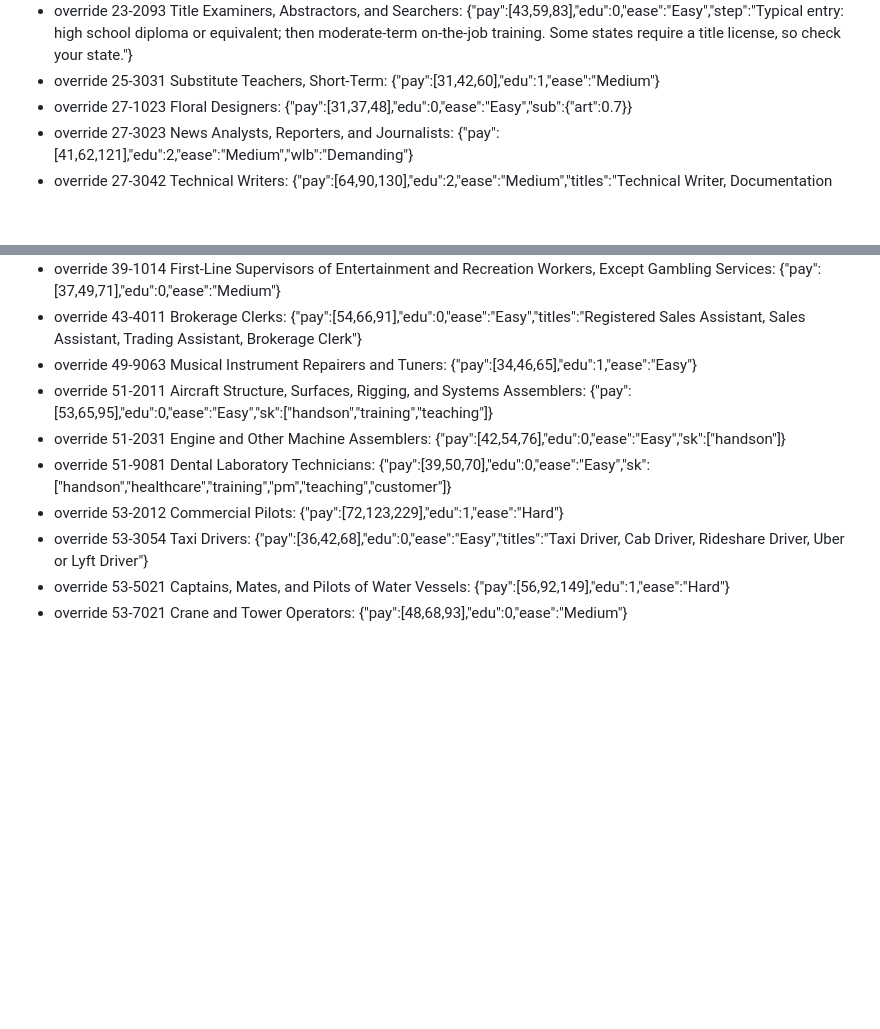
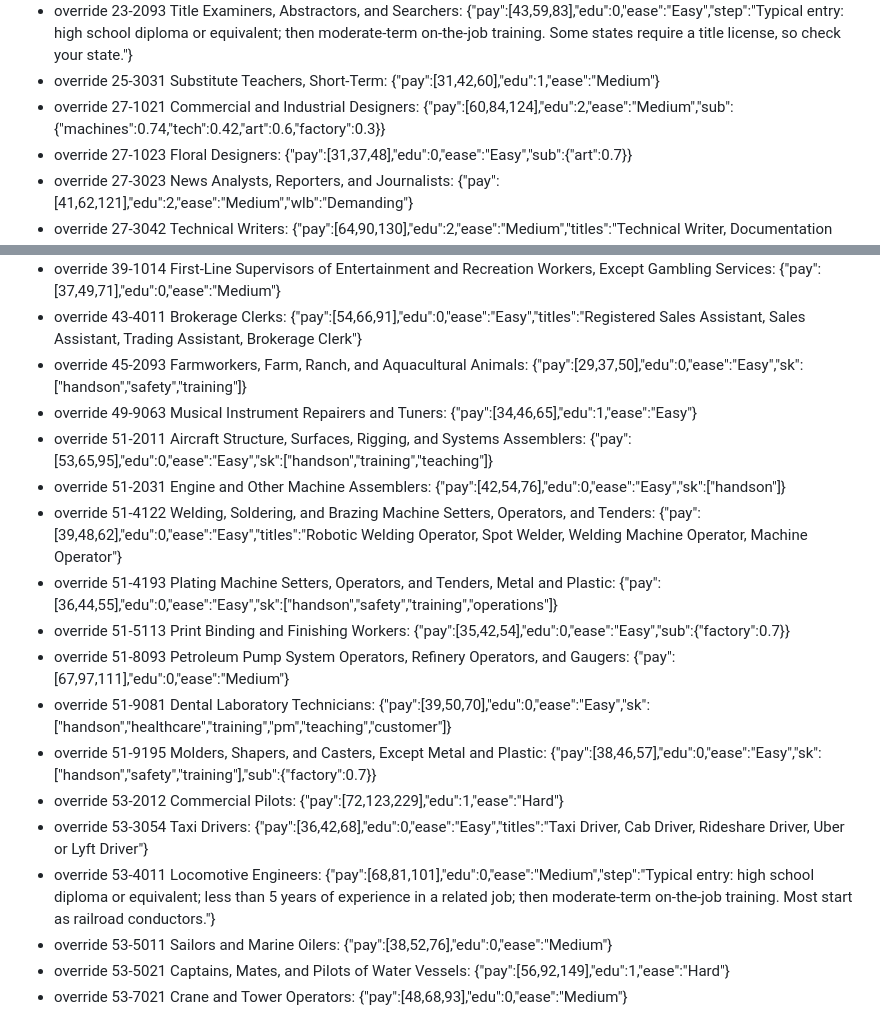
Before and after one commit to bjohnso88/career-combine, a Markdown page: tools/build-report.md, 2 parts joined by grey strips. Rendered like a GitHub page; blank space fills up the shorter version.

Commit message:
Rebuild careers-bls.js from latest BLS and O*NET data

```diff
--- a/tools/build-report.md
+++ b/tools/build-report.md
@@ -31,6 +31,7 @@ Each trait is rescaled with a straight-line fit from O*NET's measure to the hand
 - override 17-3027 Mechanical Engineering Technologists and Technicians: {"pay":[54,75,97],"edu":1,"ease":"Easy","wlb":"Mixed"}
 - override 23-2093 Title Examiners, Abstractors, and Searchers: {"pay":[43,59,83],"edu":0,"ease":"Easy","step":"Typical entry: high school diploma or equivalent; then moderate-term on-the-job training. Some states require a title license, so check your state."}
 - override 25-3031 Substitute Teachers, Short-Term: {"pay":[31,42,60],"edu":1,"ease":"Medium"}
+- override 27-1021 Commercial and Industrial Designers: {"pay":[60,84,124],"edu":2,"ease":"Medium","sub":{"machines":0.74,"tech":0.42,"art":0.6,"factory":0.3}}
 - override 27-1023 Floral Designers: {"pay":[31,37,48],"edu":0,"ease":"Easy","sub":{"art":0.7}}
 - override 27-3023 News Analysts, Reporters, and Journalists: {"pay":[41,62,121],"edu":2,"ease":"Medium","wlb":"Demanding"}
 - override 27-3042 Technical Writers: {"pay":[64,90,130],"edu":2,"ease":"Medium","titles":"Technical Writer, Documentation Specialist, Engineering Writer, Information Developer"}
@@ -45,12 +46,20 @@ Each trait is rescaled with a straight-line fit from O*NET's measure to the hand
 - override 33-9021 Private Detectives and Investigators: {"pay":[39,51,86],"edu":0,"ease":"Medium"}
 - override 39-1014 First-Line Supervisors of Entertainment and Recreation Workers, Except Gambling Services: {"pay":[37,49,71],"edu":0,"ease":"Medium"}
 - override 43-4011 Brokerage Clerks: {"pay":[54,66,91],"edu":0,"ease":"Easy","titles":"Registered Sales Assistant, Sales Assistant, Trading Assistant, Brokerage Clerk"}
+- override 45-2093 Farmworkers, Farm, Ranch, and Aquacultural Animals: {"pay":[29,37,50],"edu":0,"ease":"Easy","sk":["handson","safety","training"]}
 - override 49-9063 Musical Instrument Repairers and Tuners: {"pay":[34,46,65],"edu":1,"ease":"Easy"}
 - override 51-2011 Aircraft Structure, Surfaces, Rigging, and Systems Assemblers: {"pay":[53,65,95],"edu":0,"ease":"Easy","sk":["handson","training","teaching"]}
 - override 51-2031 Engine and Other Machine Assemblers: {"pay":[42,54,76],"edu":0,"ease":"Easy","sk":["handson"]}
+- override 51-4122 Welding, Soldering, and Brazing Machine Setters, Operators, and Tenders: {"pay":[39,48,62],"edu":0,"ease":"Easy","titles":"Robotic Welding Operator, Spot Welder, Welding Machine Operator, Machine Operator"}
+- override 51-4193 Plating Machine Setters, Operators, and Tenders, Metal and Plastic: {"pay":[36,44,55],"edu":0,"ease":"Easy","sk":["handson","safety","training","operations"]}
+- override 51-5113 Print Binding and Finishing Workers: {"pay":[35,42,54],"edu":0,"ease":"Easy","sub":{"factory":0.7}}
+- override 51-8093 Petroleum Pump System Operators, Refinery Operators, and Gaugers: {"pay":[67,97,111],"edu":0,"ease":"Medium"}
 - override 51-9081 Dental Laboratory Technicians: {"pay":[39,50,70],"edu":0,"ease":"Easy","sk":["handson","healthcare","training","pm","teaching","customer"]}
+- override 51-9195 Molders, Shapers, and Casters, Except Metal and Plastic: {"pay":[38,46,57],"edu":0,"ease":"Easy","sk":["handson","safety","training"],"sub":{"factory":0.7}}
 - override 53-2012 Commercial Pilots: {"pay":[72,123,229],"edu":1,"ease":"Hard"}
 - override 53-3054 Taxi Drivers: {"pay":[36,42,68],"edu":0,"ease":"Easy","titles":"Taxi Driver, Cab Driver, Rideshare Driver, Uber or Lyft Driver"}
+- override 53-4011 Locomotive Engineers: {"pay":[68,81,101],"edu":0,"ease":"Medium","step":"Typical entry: high school diploma or equivalent; less than 5 years of experience in a related job; then moderate-term on-the-job training. Most start as railroad conductors."}
+- override 53-5011 Sailors and Marine Oilers: {"pay":[38,52,76],"edu":0,"ease":"Medium"}
 - override 53-5021 Captains, Mates, and Pilots of Water Vessels: {"pay":[56,92,149],"edu":1,"ease":"Hard"}
 - override 53-7021 Crane and Tower Operators: {"pay":[48,68,93],"edu":0,"ease":"Medium"}
 
```
